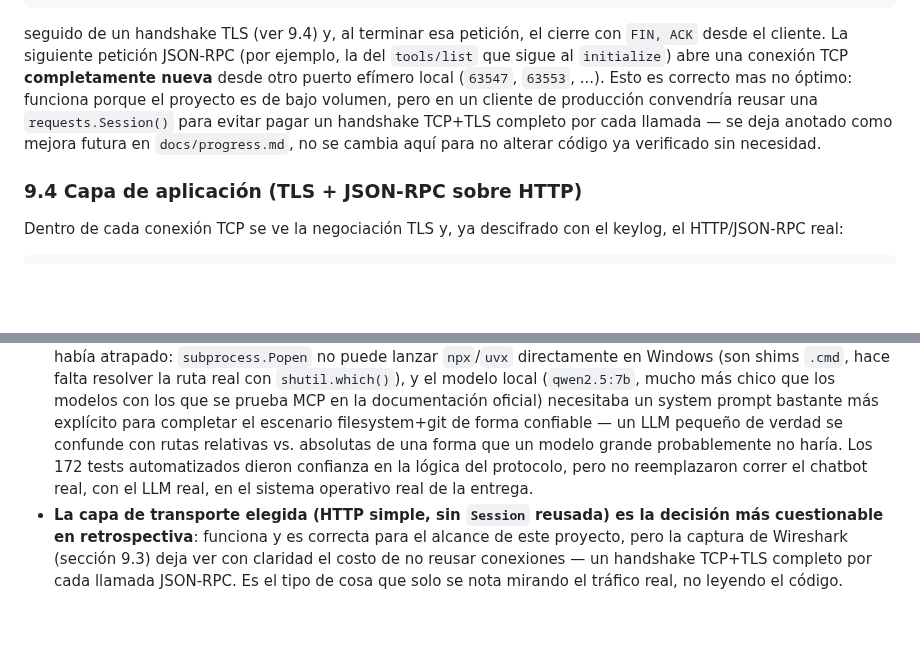
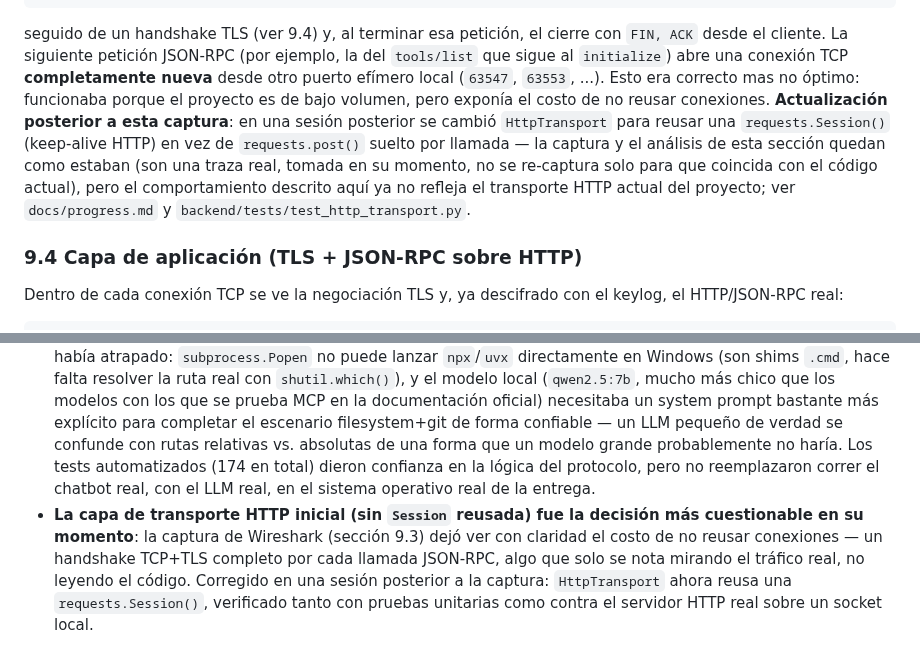
Before and after one commit to jlope384/Proyecto-1-redes, a Markdown page: docs/report/informe.md, 2 parts joined by grey strips. GitHub-like rendering; blank space fills up the shorter version.

Commit message:
Update report/presentation: HttpTransport now reuses a Session, test count 172->174
The report and presentation script both described the missing requests.Session
reuse as an open limitation and, in the presentation script, an explicit
'not changed' talking point - both stale after this session's HttpTransport fix.
Also fixed the now-outdated 172 test count in both files.

```diff
--- a/docs/report/informe.md
+++ b/docs/report/informe.md
@@ -213,11 +213,15 @@ ACK            63545 → 443  (conexión establecida)
 seguido de un handshake TLS (ver 9.4) y, al terminar esa petición, el cierre con
 `FIN, ACK` desde el cliente. La siguiente petición JSON-RPC (por ejemplo, la del
 `tools/list` que sigue al `initialize`) abre una conexión TCP **completamente nueva**
-desde otro puerto efímero local (`63547`, `63553`, ...). Esto es correcto mas no óptimo:
-funciona porque el proyecto es de bajo volumen, pero en un cliente de producción
-convendría reusar una `requests.Session()` para evitar pagar un handshake TCP+TLS
-completo por cada llamada — se deja anotado como mejora futura en
-`docs/progress.md`, no se cambia aquí para no alterar código ya verificado sin necesidad.
+desde otro puerto efímero local (`63547`, `63553`, ...). Esto era correcto mas no óptimo:
+funcionaba porque el proyecto es de bajo volumen, pero exponía el costo de no reusar
+conexiones. **Actualización posterior a esta captura**: en una sesión posterior se
+cambió `HttpTransport` para reusar una `requests.Session()` (keep-alive HTTP) en vez de
+`requests.post()` suelto por llamada — la captura y el análisis de esta sección quedan
+como estaban (son una traza real, tomada en su momento, no se re-captura solo para que
+coincida con el código actual), pero el comportamiento descrito aquí ya no refleja el
+transporte HTTP actual del proyecto; ver `docs/progress.md` y
+`backend/tests/test_http_transport.py`.
 
 ### 9.4 Capa de aplicación (TLS + JSON-RPC sobre HTTP)
 
@@ -298,11 +302,14 @@ sobre un pipe de stdin/stdout de un proceso hijo.
   chico que los modelos con los que se prueba MCP en la documentación oficial) necesitaba
   un system prompt bastante más explícito para completar el escenario filesystem+git de
   forma confiable — un LLM pequeño de verdad se confunde con rutas relativas vs.
-  absolutas de una forma que un modelo grande probablemente no haría. Los 172 tests
-  automatizados dieron confianza en la lógica del protocolo, pero no reemplazaron correr
-  el chatbot real, con el LLM real, en el sistema operativo real de la entrega.
-- **La capa de transporte elegida (HTTP simple, sin `Session` reusada) es la decisión más
-  cuestionable en retrospectiva**: funciona y es correcta para el alcance de este
-  proyecto, pero la captura de Wireshark (sección 9.3) deja ver con claridad el costo de
-  no reusar conexiones — un handshake TCP+TLS completo por cada llamada JSON-RPC. Es el
-  tipo de cosa que solo se nota mirando el tráfico real, no leyendo el código.
+  absolutas de una forma que un modelo grande probablemente no haría. Los tests
+  automatizados (174 en total) dieron confianza en la lógica del protocolo, pero no
+  reemplazaron correr el chatbot real, con el LLM real, en el sistema operativo real de
+  la entrega.
+- **La capa de transporte HTTP inicial (sin `Session` reusada) fue la decisión más
+  cuestionable en su momento**: la captura de Wireshark (sección 9.3) dejó ver con
+  claridad el costo de no reusar conexiones — un handshake TCP+TLS completo por cada
+  llamada JSON-RPC, algo que solo se nota mirando el tráfico real, no leyendo el código.
+  Corregido en una sesión posterior a la captura: `HttpTransport` ahora reusa una
+  `requests.Session()`, verificado tanto con pruebas unitarias como contra el servidor
+  HTTP real sobre un socket local.
```
Also changed, not shown: docs/presentacion.md (+5 -5 lines).
